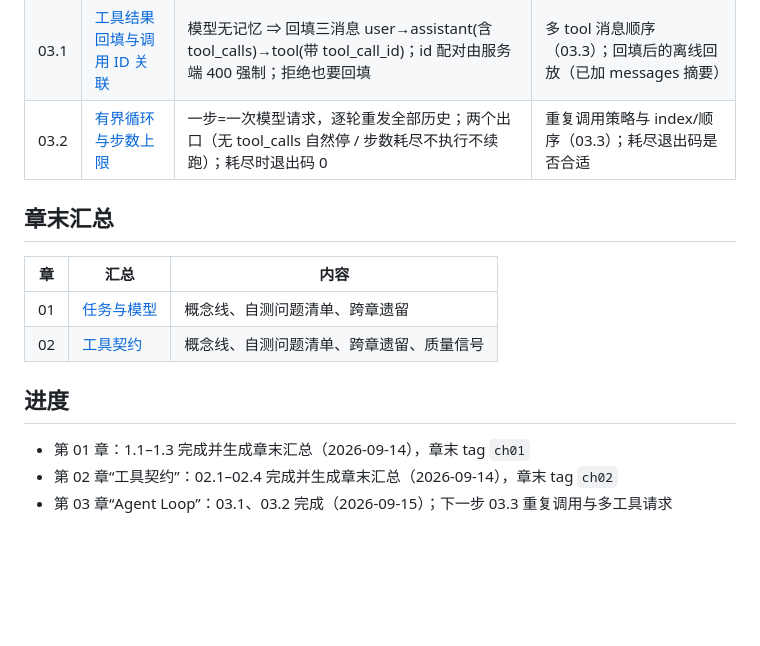
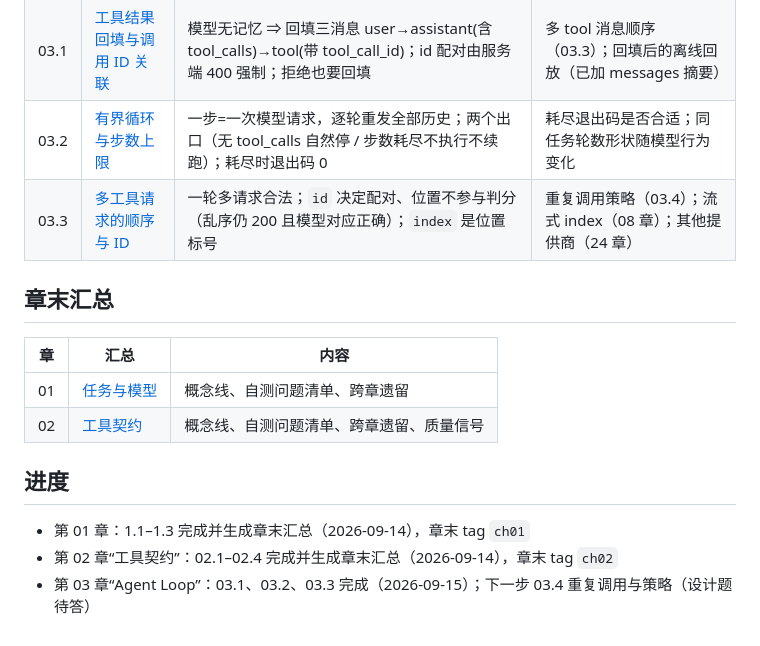
Before and after one commit to yuexiaoliang/build-my-agent, a Markdown page: lessons/INDEX.md, the part around the change. GitHub-like rendering; blank space fills up the shorter version.

Commit message:
03.3 复习卡、状态与索引；03.4 设计题待答

```diff
--- a/lessons/INDEX.md
+++ b/lessons/INDEX.md
@@ -12,7 +12,8 @@
 | 02.3 | [校验闸门](ch02/02.3-校验闸门.md) | 闸门站在执行前：未知工具/坏 JSON/缺参数/越界路径 → 拒绝；拒绝是结果不是异常；词法检查挡不住符号链接 | 符号链接（06 章）；拒绝回填（03 章） |
 | 02.4 | [证据矩阵与对抗任务](ch02/02.4-证据矩阵与对抗任务.md) | 用例矩阵固化闸门判断；误拒 bug（`startsWith("..")`）由矩阵抓到并修复；误放与误拒都是 bug | 物理路径（06 章）；I/O 错误分类（11 章） |
 | 03.1 | [工具结果回填与调用 ID 关联](ch03/03.1-工具结果回填与调用ID关联.md) | 模型无记忆 ⇒ 回填三消息 user→assistant(含 tool_calls)→tool(带 tool_call_id)；id 配对由服务端 400 强制；拒绝也要回填 | 多 tool 消息顺序（03.3）；回填后的离线回放（已加 messages 摘要） |
-| 03.2 | [有界循环与步数上限](ch03/03.2-有界循环.md) | 一步=一次模型请求，逐轮重发全部历史；两个出口（无 tool_calls 自然停 / 步数耗尽不执行不续跑）；耗尽时退出码 0 | 重复调用策略与 index/顺序（03.3）；耗尽退出码是否合适 |
+| 03.2 | [有界循环与步数上限](ch03/03.2-有界循环.md) | 一步=一次模型请求，逐轮重发全部历史；两个出口（无 tool_calls 自然停 / 步数耗尽不执行不续跑）；耗尽时退出码 0 | 耗尽退出码是否合适；同任务轮数形状随模型行为变化 |
+| 03.3 | [多工具请求的顺序与 ID](ch03/03.3-多工具请求.md) | 一轮多请求合法；`id` 决定配对、位置不参与判分（乱序仍 200 且模型对应正确）；`index` 是位置标号 | 重复调用策略（03.4）；流式 index（08 章）；其他提供商（24 章） |
 
 ## 章末汇总
 
@@ -25,4 +26,4 @@
 
 - 第 01 章：1.1–1.3 完成并生成章末汇总（2026-09-14），章末 tag `ch01`
 - 第 02 章“工具契约”：02.1–02.4 完成并生成章末汇总（2026-09-14），章末 tag `ch02`
-- 第 03 章“Agent Loop”：03.1、03.2 完成（2026-09-15）；下一步 03.3 重复调用与多工具请求
+- 第 03 章“Agent Loop”：03.1、03.2、03.3 完成（2026-09-15）；下一步 03.4 重复调用与策略（设计题待答）
```
Also changed, not shown: lessons/ch03/03.3-多工具请求.md (added, +45 -0 lines), state.md (+9 -8 lines).
